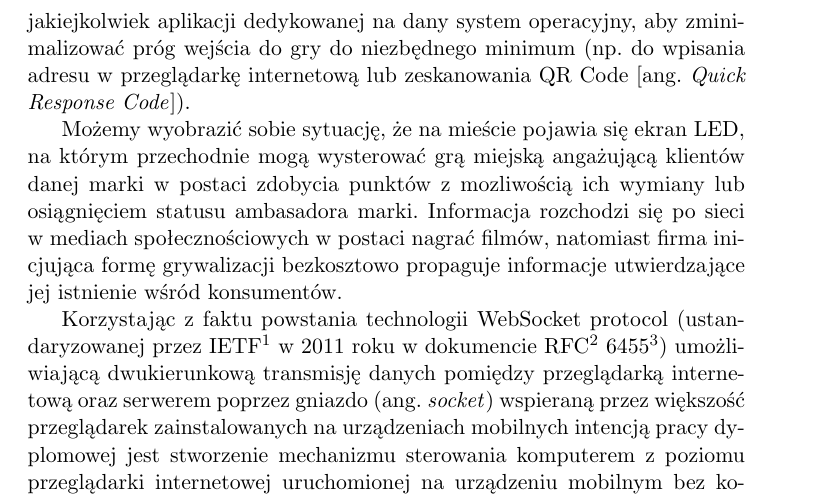
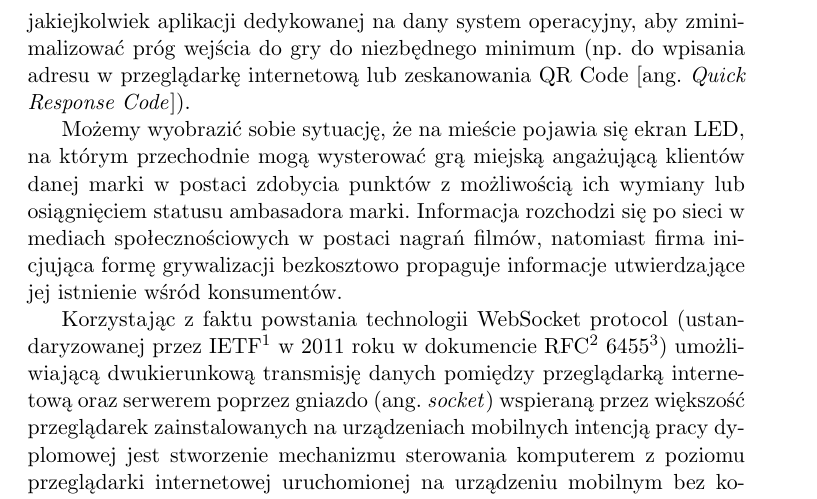
Before and after one commit to athlan/polsl-picknplay-doc, a LaTeX document (Main.tex, which reads partials/introduction.tex): part of page 2 of 4, cut so that both start at the same text. Compiled offline with pdfLaTeX.

Commit message:
Introduction improved.

```diff
--- a/partials/introduction.tex
+++ b/partials/introduction.tex
@@ -6,7 +6,7 @@ Nowe technologie oraz wzrost popularności urządzeń mobilnych (ang. \emph{smar
 
 Ostatecznym efektem działań w ramach pracy dyplomowej jest stworzenie prototypu technologii, która może być wykorzystana jako gra marketingowa wyświetlana na ekranie LED umieszczonym w centrum miasta lub w klubie, sterowana bezpośrednio ze smartfona bez konieczności instalacji jakiejkolwiek aplikacji dedykowanej na dany system operacyjny, aby zminimalizować próg wejścia do gry do niezbędnego minimum (np. do wpisania adresu w przeglądarkę internetową lub zeskanowania QR Code [ang. \emph{Quick Response Code}]).
 
-Możemy wyobrazić sobie sytuację, że na mieście pojawia się ekran LED, na którym przechodnie mogą wysterować grą miejską angażującą klientów danej marki w postaci zdobycia punktów z mozliwością ich wymiany lub osiągnięciem statusu ambasadora marki. Informacja rozchodzi się po sieci w mediach społecznościowych w postaci nagrać filmów, natomiast firma inicjująca formę grywalizacji bezkosztowo propaguje informacje utwierdzające jej istnienie wśród konsumentów.
+Możemy wyobrazić sobie sytuację, że na mieście pojawia się ekran LED, na którym przechodnie mogą wysterować grą miejską angażującą klientów danej marki w postaci zdobycia punktów z możliwością ich wymiany lub osiągnięciem statusu ambasadora marki. Informacja rozchodzi się po sieci w mediach społecznościowych w postaci nagrań filmów, natomiast firma inicjująca formę grywalizacji bezkosztowo propaguje informacje utwierdzające jej istnienie wśród konsumentów.
 
 Korzystając z faktu powstania technologii WebSocket protocol (ustandaryzowanej przez IETF\footnote{Internet Engineering Task Force} w 2011 roku w dokumencie RFC\footnote{Request for Comments} 6455\footnote{IETF, RFC-6455, http://tools.ietf.org/html/rfc6455}) umożliwiającą dwukierunkową transmisję danych pomiędzy przeglądarką internetową oraz serwerem poprzez gniazdo (ang. \emph{socket}) wspieraną przez większość przeglądarek zainstalowanych na urządzeniach mobilnych intencją pracy dyplomowej jest stworzenie mechanizmu sterowania komputerem z poziomu przeglądarki internetowej uruchomionej na urządzeniu mobilnym bez konieczności instalacji zewnętrznego oprogramowania w postaci aplikacji dedykowanej dla danego systemu operacyjnego. Korzystając również z faktu, iż aktywni użytkownicy urządzeń mobilnych chętnie aktualizują oprogramowanie, wprowadzenie tej technologii zwiększa zasięg użytkowników, którzy mogą skorzystać z technologii z każdą aktualizacją (200 milionów uaktualnionych urządzeń firmy Apple\footnote{Statystyki z oficjalnych press release firmy Apple, uaktualnienie systemu operacyjnego do iOS7 http://www.apple.com/pr/library/2013/09/23First-Weekend-iPhone-Sales-Top-Nine-Million-Sets-New-Record.html} oraz pokrycia ponad 55,6 proc. Androida w wersji 4.1 i powyżej \footnote{Statystyki z dnia 02.12.2013 r. http://developer.android.com/about/dashboards/index.html}).
 
```
